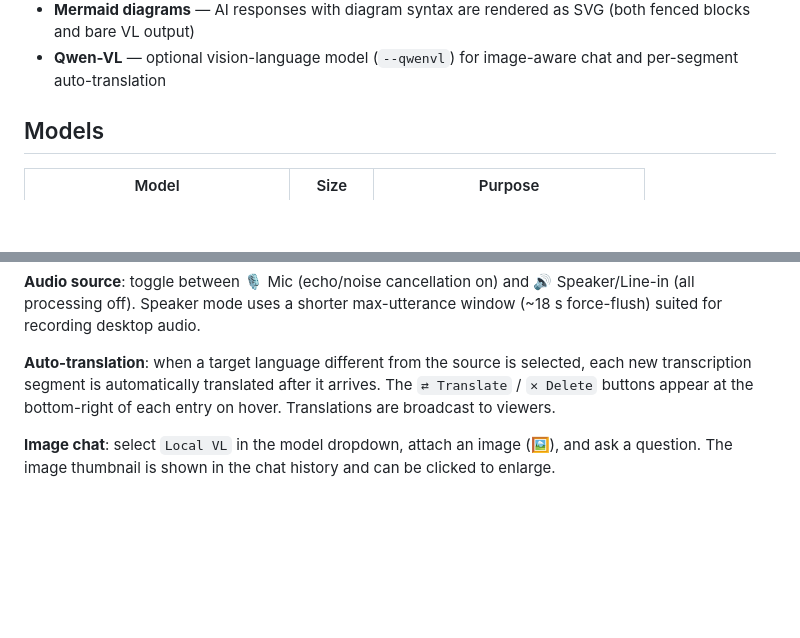
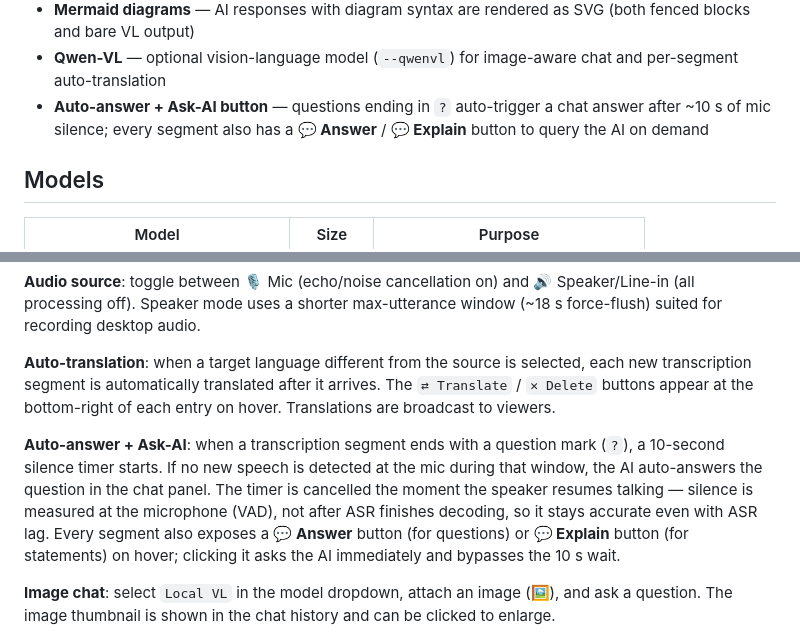
Before and after one commit to leondgarse/qwen_asr_web, a Markdown page: README.md, 2 parts joined by grey strips. Drawn GitHub-style; blank space fills up the shorter version.

````diff
--- a/README.md
+++ b/README.md
@@ -19,6 +19,7 @@ Local speech-to-text service powered by [Qwen3-ASR](https://github.com/QwenLM/Qw
 - **Pop-out window** — ⧉ button opens a floating transcription-only viewer that can be pinned on top via the OS window manager
 - **Mermaid diagrams** — AI responses with diagram syntax are rendered as SVG (both fenced blocks and bare VL output)
 - **Qwen-VL** — optional vision-language model (`--qwenvl`) for image-aware chat and per-segment auto-translation
+- **Auto-answer + Ask-AI button** — questions ending in `?` auto-trigger a chat answer after ~10 s of mic silence; every segment also has a **💬 Answer** / **💬 Explain** button to query the AI on demand
 
 ## Models
 
@@ -186,6 +187,8 @@ The left/right panel boundary is a draggable divider; width is saved to `localSt
 
 **Auto-translation**: when a target language different from the source is selected, each new transcription segment is automatically translated after it arrives. The `⇄ Translate` / `✕ Delete` buttons appear at the bottom-right of each entry on hover. Translations are broadcast to viewers.
 
+**Auto-answer + Ask-AI**: when a transcription segment ends with a question mark (`?`), a 10-second silence timer starts. If no new speech is detected at the mic during that window, the AI auto-answers the question in the chat panel. The timer is cancelled the moment the speaker resumes talking — silence is measured at the microphone (VAD), not after ASR finishes decoding, so it stays accurate even with ASR lag. Every segment also exposes a **💬 Answer** button (for questions) or **💬 Explain** button (for statements) on hover; clicking it asks the AI immediately and bypasses the 10 s wait.
+
 **Image chat**: select `Local VL` in the model dropdown, attach an image (🖼), and ask a question. The image thumbnail is shown in the chat history and can be clicked to enlarge.
 
 **Mermaid diagrams**: AI responses containing Mermaid diagrams are rendered as SVG. Both fenced ` ```mermaid ``` ` blocks and bare diagram syntax output by VL models (e.g. `graph TD`, `flowchart`, `sequenceDiagram`) are supported.
````
Also changed, not shown: CLAUDE.md (+2 -0 lines).
